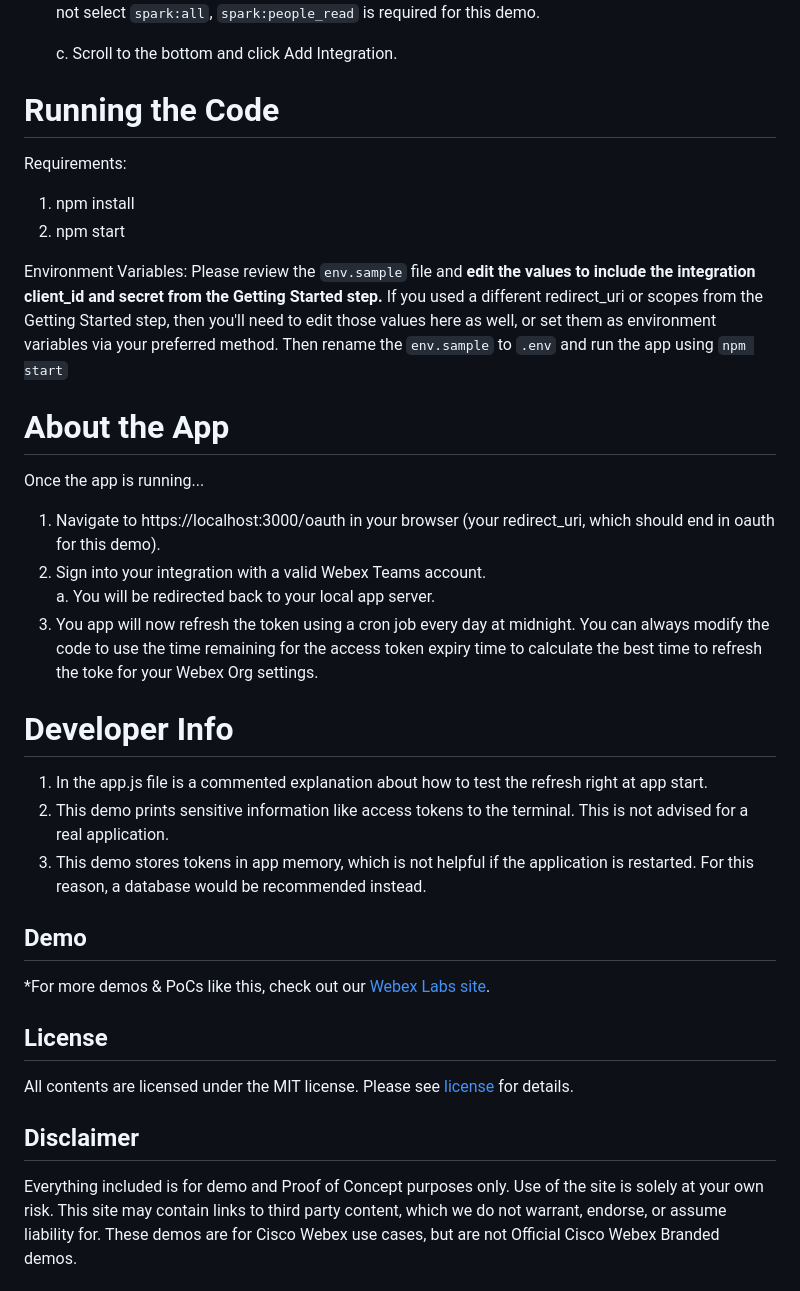
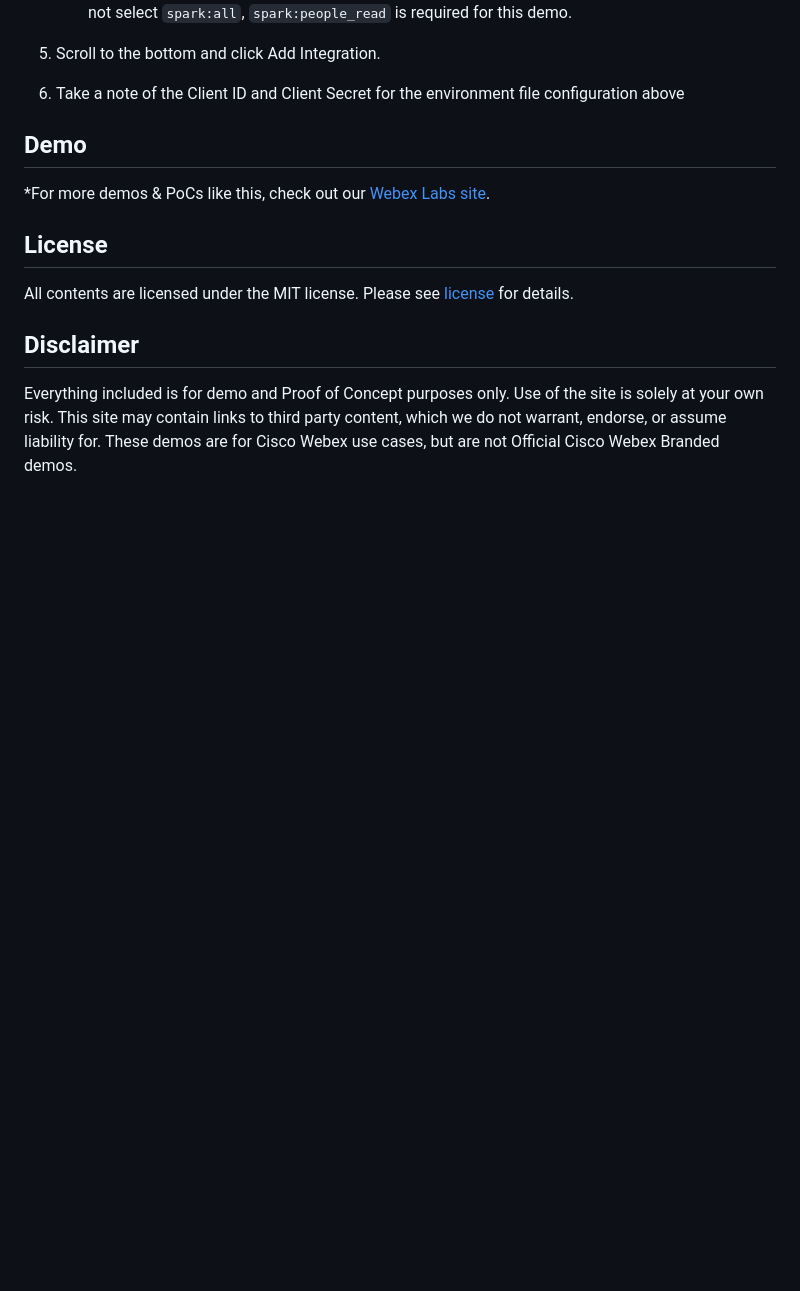
Before and after one commit to WXSD-Sales/Nodejs-Integration-Refresh, a Markdown page: README.md, the part around one of its changes. Drawn GitHub-style; blank space fills up the shorter version.

```diff
--- a/README.md
+++ b/README.md
@@ -15,29 +73,7 @@ https://developer.webex.com/my-apps
       (or the scopes you intend to use for your integration)
       If you do not select ``spark:all``, ``spark:people_read`` is required for this demo.
-
-   c. Scroll to the bottom and click Add Integration.
-
-# Running the Code
-Requirements:
-1. npm install
-2. npm start
-
-Environment Variables:
-Please review the ``env.sample`` file and **edit the values to include the integration client_id and secret from the Getting Started step.**  If you used a different redirect_uri or scopes from the Getting Started step, then you'll need to edit those values here as well, or set them as environment variables via your preferred method. Then rename the ``env.sample`` to ``.env`` and run the app using ``npm start``
-
-
-
-# About the App
-Once the app is running...
-1. Navigate to https://localhost:3000/oauth in your browser (your redirect_uri, which should end in oauth for this demo).
-2. Sign into your integration with a valid Webex Teams account.<br>
-   a. You will be redirected back to your local app server.<br>
-3. You app will now refresh the token using a cron job every day at midnight. You can always modify the code to use the time remaining for the access token expiry time to calculate the best time to refresh the toke for your Webex Org settings.
-
-# Developer Info
-1. In the app.js file is a commented explanation about how to test the refresh right at app start.
-2. This demo prints sensitive information like access tokens to the terminal.  This is not advised for a real application.
-3. This demo stores tokens in app memory, which is not helpful if the application is restarted.  For this reason, a database would be recommended instead.
+5. Scroll to the bottom and click Add Integration.
+6. Take a note of the Client ID and Client Secret for the environment file configuration above
 
 
 ## Demo
```
Also changed, not shown: other parts of README.md (+65 -7 lines).
